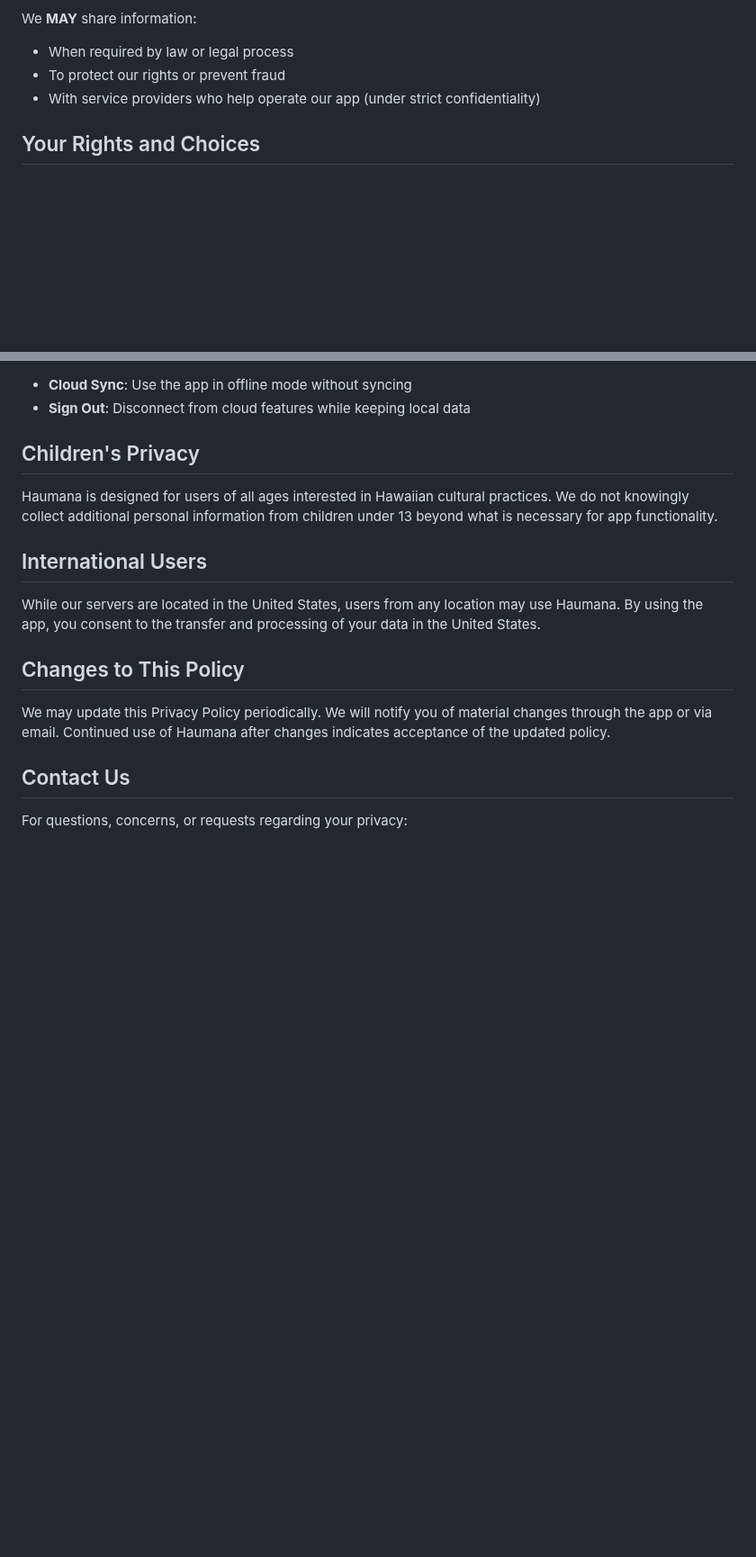
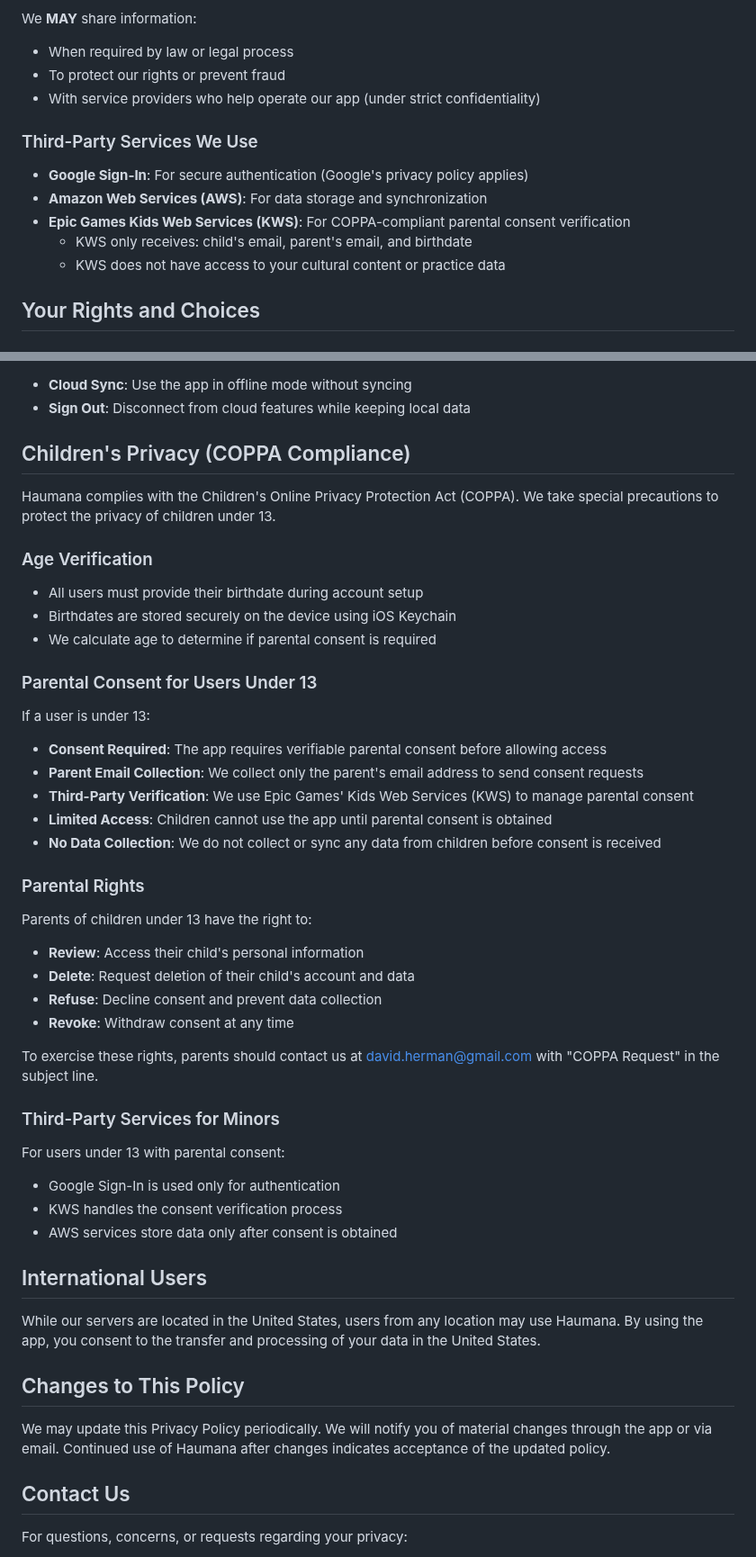
Before and after one commit to dherman/haumana, a Markdown page: legal/privacy-policy.md, 2 parts joined by grey strips. Shown at 90% size. Drawn GitHub-style; blank space fills up the shorter version.

```diff
--- a/legal/privacy-policy.md
+++ b/legal/privacy-policy.md
@@ -56,6 +58,13 @@ We **MAY** share information:
 - To protect our rights or prevent fraud
 - With service providers who help operate our app (under strict confidentiality)
 
+### Third-Party Services We Use
+- **Google Sign-In**: For secure authentication (Google's privacy policy applies)
+- **Amazon Web Services (AWS)**: For data storage and synchronization
+- **Epic Games Kids Web Services (KWS)**: For COPPA-compliant parental consent verification
+  - KWS only receives: child's email, parent's email, and birthdate
+  - KWS does not have access to your cultural content or practice data
+
 ## Your Rights and Choices
 
 ### Access and Control
@@ -68,9 +77,37 @@ We **MAY** share information:
 - **Cloud Sync**: Use the app in offline mode without syncing
 - **Sign Out**: Disconnect from cloud features while keeping local data
 
-## Children's Privacy
+## Children's Privacy (COPPA Compliance)
 
-Haumana is designed for users of all ages interested in Hawaiian cultural practices. We do not knowingly collect additional personal information from children under 13 beyond what is necessary for app functionality.
+Haumana complies with the Children's Online Privacy Protection Act (COPPA). We take special precautions to protect the privacy of children under 13.
+
+### Age Verification
+- All users must provide their birthdate during account setup
+- Birthdates are stored securely on the device using iOS Keychain
+- We calculate age to determine if parental consent is required
+
+### Parental Consent for Users Under 13
+If a user is under 13:
+- **Consent Required**: The app requires verifiable parental consent before allowing access
+- **Parent Email Collection**: We collect only the parent's email address to send consent requests
+- **Third-Party Verification**: We use Epic Games' Kids Web Services (KWS) to manage parental consent
+- **Limited Access**: Children cannot use the app until parental consent is obtained
+- **No Data Collection**: We do not collect or sync any data from children before consent is received
+
+### Parental Rights
+Parents of children under 13 have the right to:
+- **Review**: Access their child's personal information
+- **Delete**: Request deletion of their child's account and data
+- **Refuse**: Decline consent and prevent data collection
+- **Revoke**: Withdraw consent at any time
+
+To exercise these rights, parents should contact us at david.herman@gmail.com with "COPPA Request" in the subject line.
+
+### Third-Party Services for Minors
+For users under 13 with parental consent:
+- Google Sign-In is used only for authentication
+- KWS handles the consent verification process
+- AWS services store data only after consent is obtained
 
 ## International Users
 
```
Also changed, not shown: other parts of legal/privacy-policy.md (+3 -1 lines), legal/terms-of-service.md (+19 -5 lines).
